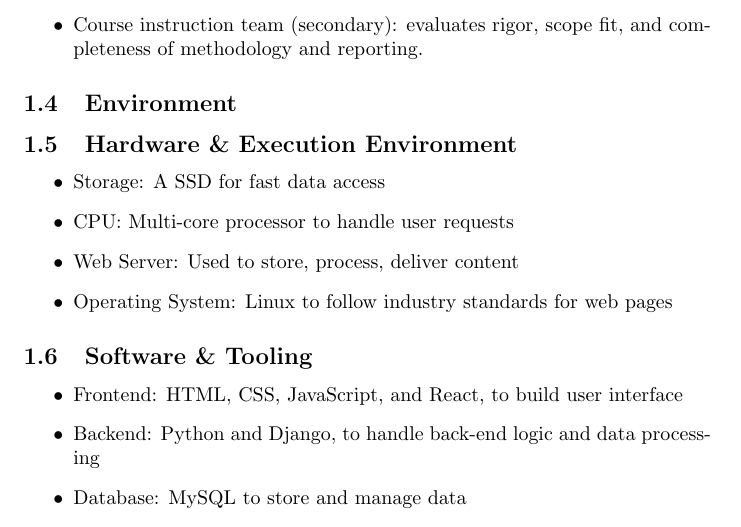
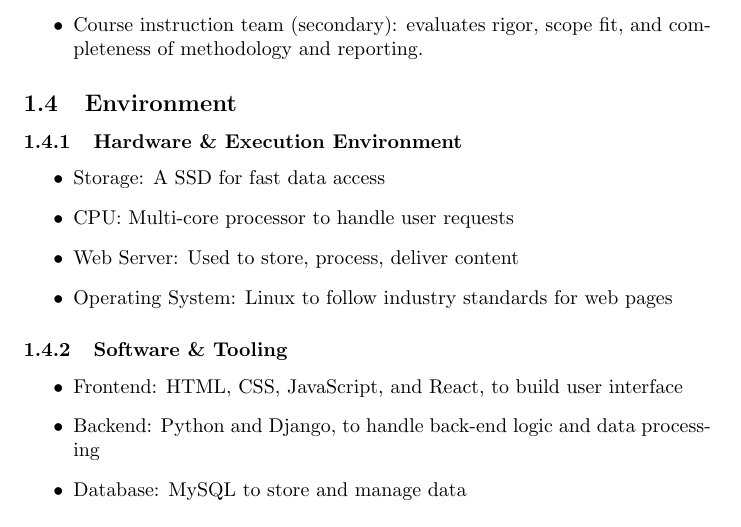
Before and after one commit to thaafei/capstone-sfw2026, a LaTeX document (docs/ProblemStatementAndGoals/ProblemStatement.tex): part of page 3 of 8, cut so that both start at the same text. Compiled offline with pdfLaTeX.

Commit message:
Fix subsection for environment

```diff
--- a/docs/ProblemStatementAndGoals/ProblemStatement.tex
+++ b/docs/ProblemStatementAndGoals/ProblemStatement.tex
@@ -123,7 +123,7 @@
 
 
 \subsection{Environment}
-\subsection{Hardware \& Execution Environment}
+\subsubsection{Hardware \& Execution Environment}
 
 \begin{itemize}
     \item Storage: A SSD for fast data access
@@ -131,7 +131,7 @@
     \item Web Server: Used to store, process, deliver content
     \item Operating System: Linux to follow industry standards for web pages
 \end{itemize}
-\subsection{Software \& Tooling}
+\subsubsection{Software \& Tooling}
 \begin{itemize}
     \item Frontend: HTML, CSS, JavaScript, and React, to build user interface
     \item Backend: Python and Django, to handle back-end logic and data processing
```
